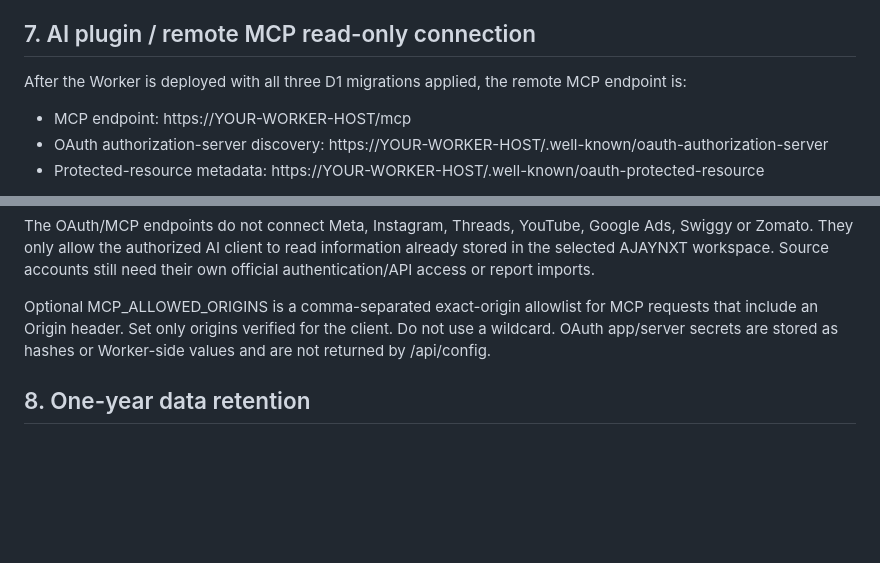
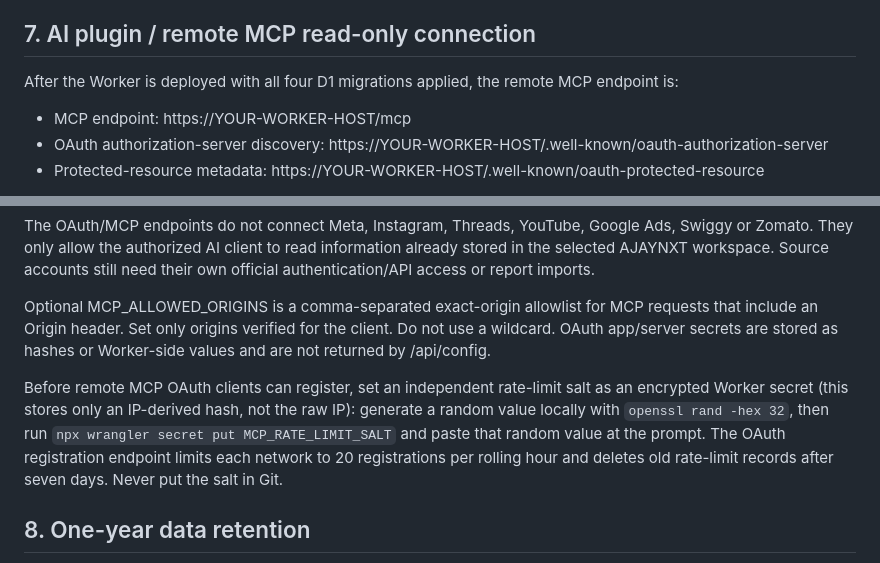
Before and after one commit to ajaynxt/ajaynxt-superapp, a Markdown page: docs/CLOUDFLARE-SETUP.md, 2 parts joined by grey strips. Drawn GitHub-style; blank space fills up the shorter version.

Commit message:
docs: document all four migrations and MCP OAuth rate-limit setup

```diff
--- a/docs/CLOUDFLARE-SETUP.md
+++ b/docs/CLOUDFLARE-SETUP.md
@@ -128,7 +128,7 @@ Only the configured Super Admin UID can create/revoke platform Admin IDs. Other
 
 ## 7. AI plugin / remote MCP read-only connection
 
-After the Worker is deployed with all three D1 migrations applied, the remote MCP endpoint is:
+After the Worker is deployed with all four D1 migrations applied, the remote MCP endpoint is:
 
 - MCP endpoint: https://YOUR-WORKER-HOST/mcp
 - OAuth authorization-server discovery: https://YOUR-WORKER-HOST/.well-known/oauth-authorization-server
@@ -149,6 +149,8 @@ For Gemini, Grok and other clients, compatibility depends on the client supporti
 The OAuth/MCP endpoints do not connect Meta, Instagram, Threads, YouTube, Google Ads, Swiggy or Zomato. They only allow the authorized AI client to read information already stored in the selected AJAYNXT workspace. Source accounts still need their own official authentication/API access or report imports.
 
 Optional MCP_ALLOWED_ORIGINS is a comma-separated exact-origin allowlist for MCP requests that include an Origin header. Set only origins verified for the client. Do not use a wildcard. OAuth app/server secrets are stored as hashes or Worker-side values and are not returned by /api/config.
+
+Before remote MCP OAuth clients can register, set an independent rate-limit salt as an encrypted Worker secret (this stores only an IP-derived hash, not the raw IP): generate a random value locally with `openssl rand -hex 32`, then run `npx wrangler secret put MCP_RATE_LIMIT_SALT` and paste that random value at the prompt. The OAuth registration endpoint limits each network to 20 registrations per rolling hour and deletes old rate-limit records after seven days. Never put the salt in Git.
 
 ## 8. One-year data retention
 
```
